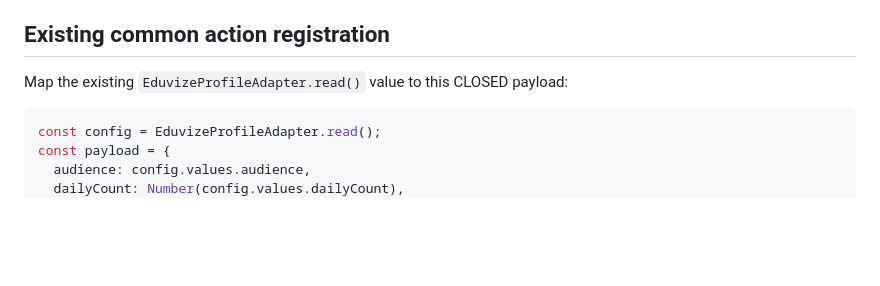
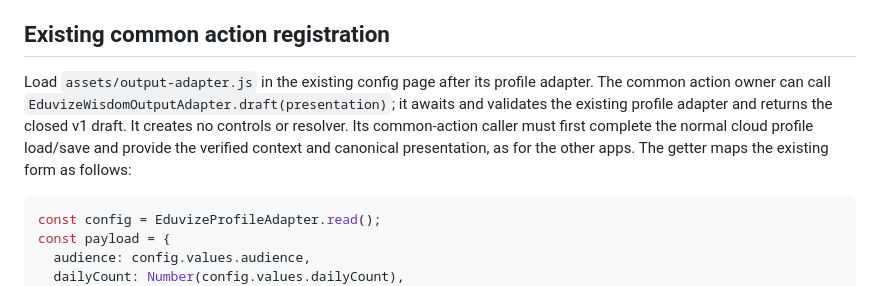
Before and after one commit to pborovicka72-dotcom/eduvize-moudrost-dne, a Markdown page: OUTPUT-INTEGRATION.md, the part around the change. Rendered like a GitHub page; blank space fills up the shorter version.

Commit message:
Add tested getter for shared Wisdom output actions

````diff
--- a/OUTPUT-INTEGRATION.md
+++ b/OUTPUT-INTEGRATION.md
@@ -22,7 +22,12 @@ revisions, atomic publication and public theme checks. This app adds no private
 
 ## Existing common action registration
 
-Map the existing `EduvizeProfileAdapter.read()` value to this CLOSED payload:
+Load `assets/output-adapter.js` in the existing config page after its profile adapter.
+The common action owner can call `EduvizeWisdomOutputAdapter.draft(presentation)`;
+it awaits and validates the existing profile adapter and returns the closed v1 draft.
+It creates no controls or resolver. Its common-action caller must first complete the
+normal cloud profile load/save and provide the verified context and canonical
+presentation, as for the other apps. The getter maps the existing form as follows:
 
 ```js
 const config = EduvizeProfileAdapter.read();
````
